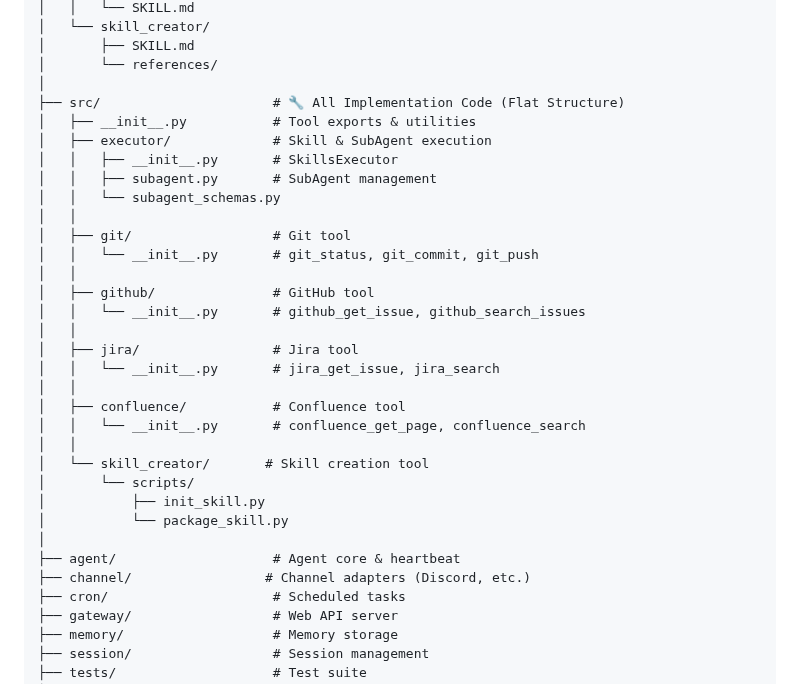
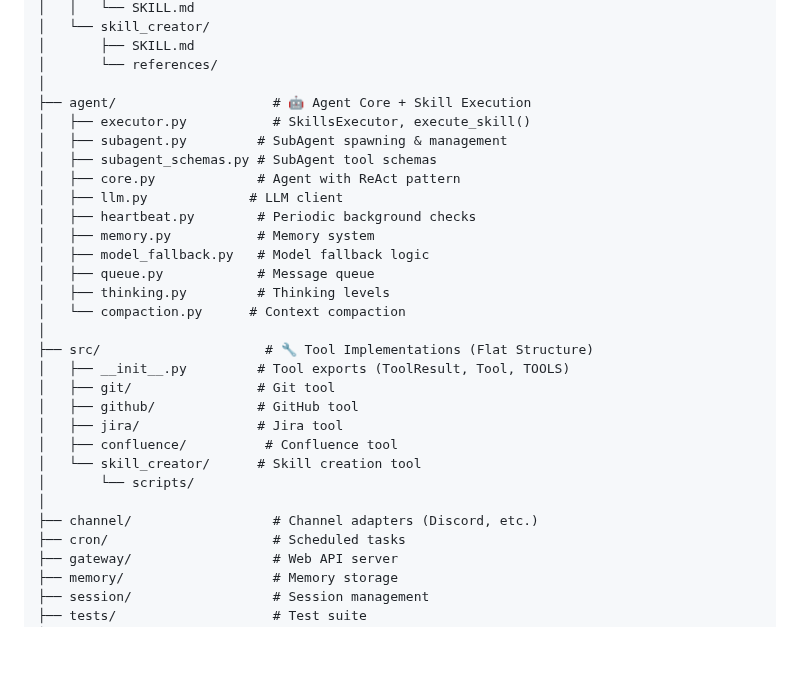
Before and after one commit to dvnuo/engineering-flow-platform, a Markdown page: README.md, the part around the change. GitHub-like rendering; blank space fills up the shorter version.

Commit message:
docs: Update README with new structure

```diff
--- a/README.md
+++ b/README.md
@@ -156,32 +156,29 @@ engineering-flow/
 │       ├── SKILL.md
 │       └── references/
 │
-├── src/                      # 🔧 All Implementation Code (Flat Structure)
-│   ├── __init__.py           # Tool exports & utilities
-│   ├── executor/             # Skill & SubAgent execution
-│   │   ├── __init__.py       # SkillsExecutor
-│   │   ├── subagent.py       # SubAgent management
-│   │   └── subagent_schemas.py
-│   │
-│   ├── git/                  # Git tool
-│   │   └── __init__.py       # git_status, git_commit, git_push
-│   │
-│   ├── github/               # GitHub tool
-│   │   └── __init__.py       # github_get_issue, github_search_issues
-│   │
-│   ├── jira/                 # Jira tool
-│   │   └── __init__.py       # jira_get_issue, jira_search
-│   │
-│   ├── confluence/           # Confluence tool
-│   │   └── __init__.py       # confluence_get_page, confluence_search
-│   │
-│   └── skill_creator/       # Skill creation tool
+├── agent/                    # 🤖 Agent Core + Skill Execution
+│   ├── executor.py           # SkillsExecutor, execute_skill()
+│   ├── subagent.py         # SubAgent spawning & management
+│   ├── subagent_schemas.py # SubAgent tool schemas
+│   ├── core.py             # Agent with ReAct pattern
+│   ├── llm.py             # LLM client
+│   ├── heartbeat.py        # Periodic background checks
+│   ├── memory.py           # Memory system
+│   ├── model_fallback.py   # Model fallback logic
+│   ├── queue.py            # Message queue
+│   ├── thinking.py         # Thinking levels
+│   └── compaction.py      # Context compaction
+│
+├── src/                     # 🔧 Tool Implementations (Flat Structure)
+│   ├── __init__.py         # Tool exports (ToolResult, Tool, TOOLS)
+│   ├── git/                # Git tool
+│   ├── github/             # GitHub tool
+│   ├── jira/               # Jira tool
+│   ├── confluence/          # Confluence tool
+│   └── skill_creator/      # Skill creation tool
 │       └── scripts/
-│           ├── init_skill.py
-│           └── package_skill.py
 │
-├── agent/                    # Agent core & heartbeat
-├── channel/                 # Channel adapters (Discord, etc.)
+├── channel/                  # Channel adapters (Discord, etc.)
 ├── cron/                     # Scheduled tasks
 ├── gateway/                  # Web API server
 ├── memory/                   # Memory storage
```
